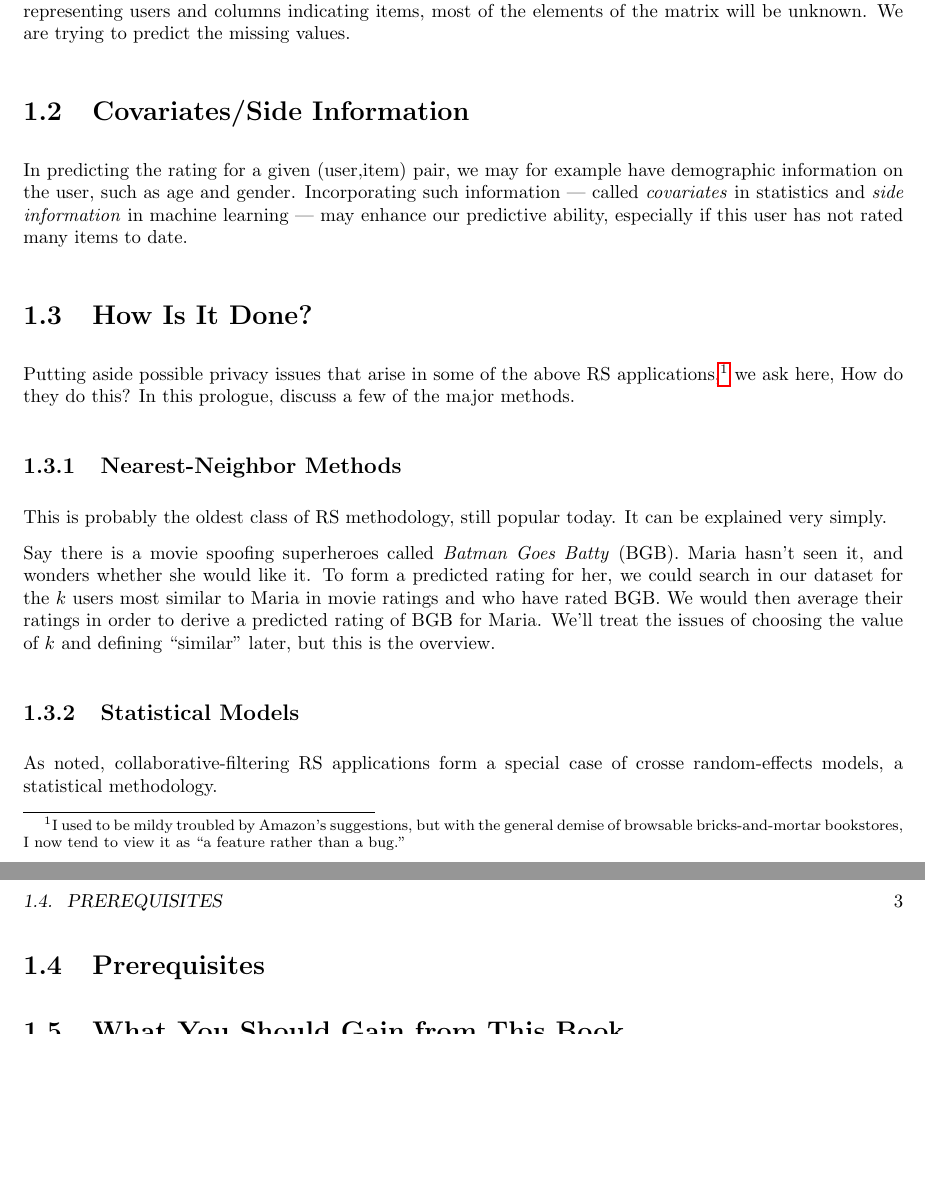
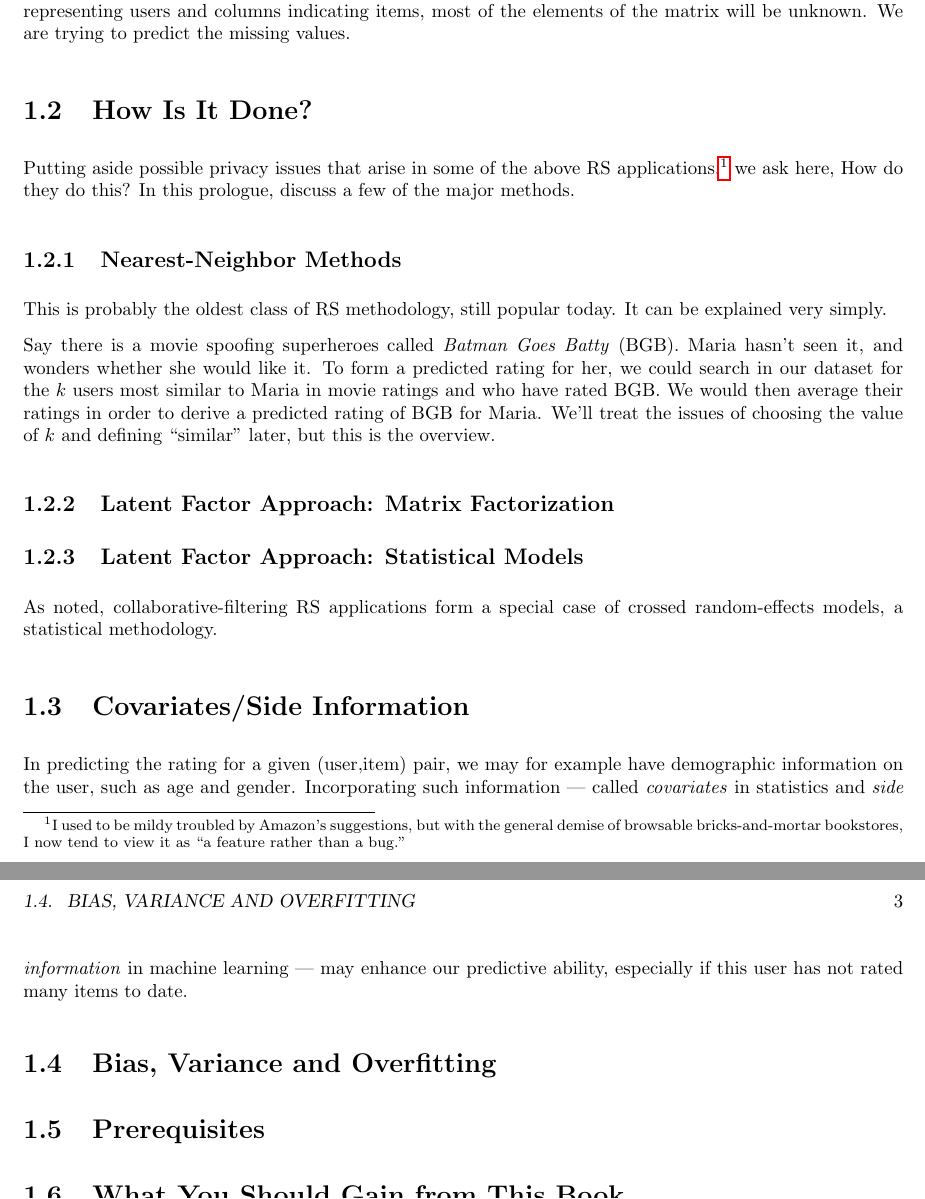
Before and after one commit to matloff/recsysCourse, a LaTeX book (LaTeX/RegressBook.tex, which reads LaTeX/Prologue.tex): two parts of pages 6 and 7 of 10, joined at a grey line, cut so that both start at the same text, the shorter picture padded with empty space. Compiled offline with pdfLaTeX.

Commit message:
getting there

```diff
--- a/LaTeX/Prologue.tex
+++ b/LaTeX/Prologue.tex
@@ -57,15 +57,6 @@ a matrix of ratings, with rows representing users and columns indicating
 items, most of the elements of the matrix will be unknown.  We are
 trying to predict the missing values.
 
-\section{Covariates/Side Information}
-
-In predicting the rating for a given (user,item) pair, we may for
-example have demographic information on the user, such as age and
-gender.  Incorporating such information --- called \textit{covariates}
-in statistics and \textit{side information} in machine learning --- may
-enhance our predictive ability, especially if this user has not rated
-many items to date.
-
 \section{How Is It Done?}
 
 Putting aside possible privacy issues that arise in some of the above RS
@@ -89,10 +80,23 @@ predicted rating of BGB for Maria.  We'll treat the issues of choosing
 the value of $k$ and defining ``similar'' later, but this is the
 overview.
 
-\subsection{Statistical Models}
+\subsection{Latent Factor Approach:  Matrix Factorization}
+
+\subsection{Latent Factor Approach: Statistical Models}
 
 As noted, collaborative-filtering RS applications form a special case of
-crosse random-effects models, a statistical methodology.
+crossed random-effects models, a statistical methodology.
+
+\section{Covariates/Side Information}
+
+In predicting the rating for a given (user,item) pair, we may for
+example have demographic information on the user, such as age and
+gender.  Incorporating such information --- called \textit{covariates}
+in statistics and \textit{side information} in machine learning --- may
+enhance our predictive ability, especially if this user has not rated
+many items to date.
+
+\section{Bias, Variance and Overfitting}
 
 \section{Prerequisites}
 
```
Also changed, not shown: LaTeX/Covars.tex (added, +6 -0 lines), LaTeX/Overfitting.tex (added, +8 -0 lines), LaTeX/RSbook.tex (+5 -0 lines).
